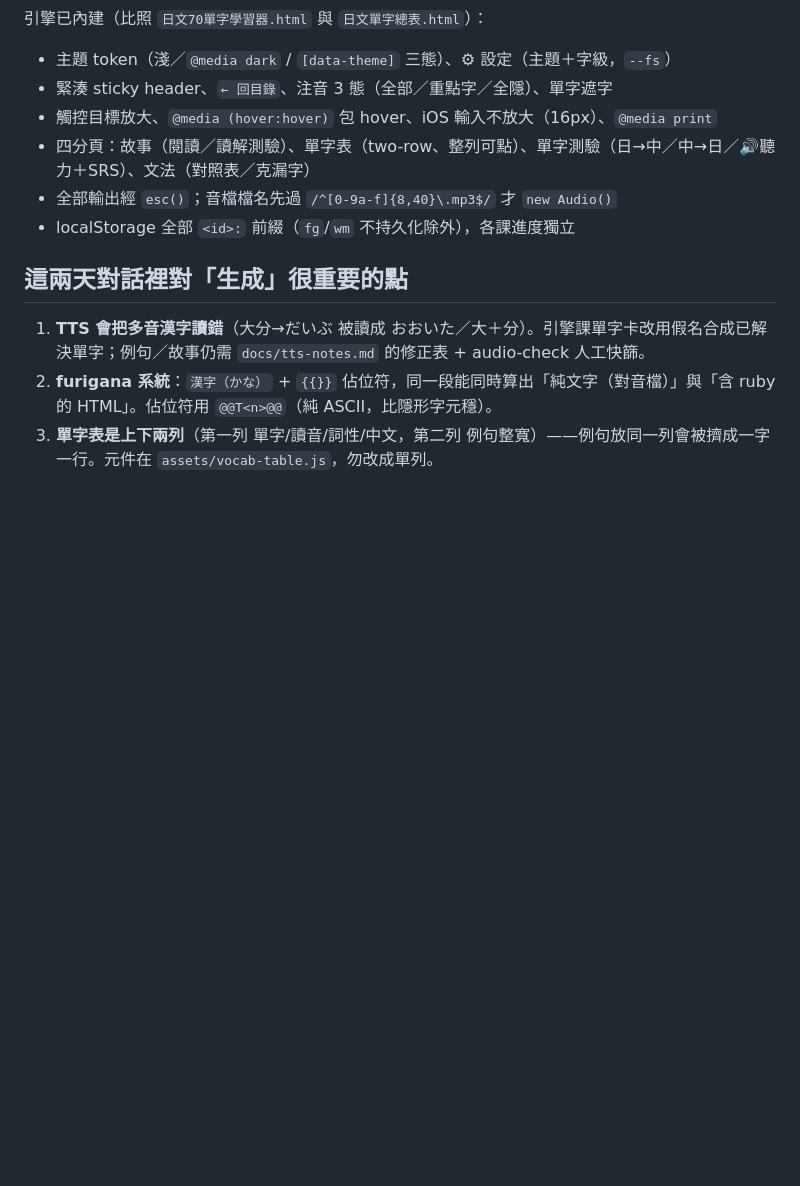
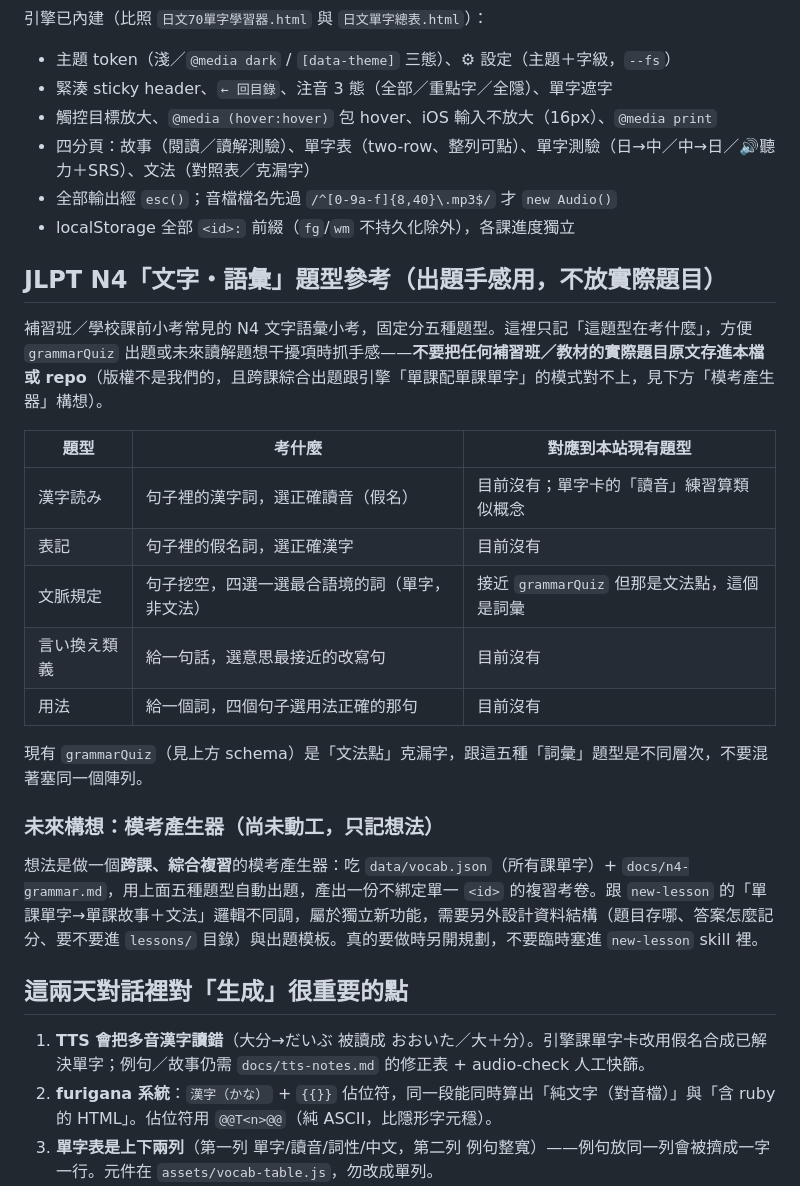
Before and after one commit to Crown-soul/japanese-learning, a Markdown page: docs/lesson-authoring.md, the part around the change. Drawn GitHub-style; blank space fills up the shorter version.

Commit message:
docs：補 JLPT N4 文字語彙題型參考，記模考產生器構想

```diff
--- a/docs/lesson-authoring.md
+++ b/docs/lesson-authoring.md
@@ -94,6 +94,24 @@
 - 全部輸出經 `esc()`；音檔檔名先過 `/^[0-9a-f]{8,40}\.mp3$/` 才 `new Audio()`
 - localStorage 全部 `<id>:` 前綴（`fg`/`wm` 不持久化除外），各課進度獨立
 
+## JLPT N4「文字・語彙」題型參考（出題手感用，不放實際題目）
+
+補習班／學校課前小考常見的 N4 文字語彙小考，固定分五種題型。這裡只記「這題型在考什麼」，方便 `grammarQuiz` 出題或未來讀解題想干擾項時抓手感——**不要把任何補習班／教材的實際題目原文存進本檔或 repo**（版權不是我們的，且跨課綜合出題跟引擎「單課配單課單字」的模式對不上，見下方「模考產生器」構想）。
+
+| 題型 | 考什麼 | 對應到本站現有題型 |
+|---|---|---|
+| 漢字読み | 句子裡的漢字詞，選正確讀音（假名） | 目前沒有；單字卡的「讀音」練習算類似概念 |
+| 表記 | 句子裡的假名詞，選正確漢字 | 目前沒有 |
+| 文脈規定 | 句子挖空，四選一選最合語境的詞（單字，非文法） | 接近 `grammarQuiz` 但那是文法點，這個是詞彙 |
+| 言い換え類義 | 給一句話，選意思最接近的改寫句 | 目前沒有 |
+| 用法 | 給一個詞，四個句子選用法正確的那句 | 目前沒有 |
+
+現有 `grammarQuiz`（見上方 schema）是「文法點」克漏字，跟這五種「詞彙」題型是不同層次，不要混著塞同一個陣列。
+
+### 未來構想：模考產生器（尚未動工，只記想法）
+
+想法是做一個**跨課、綜合複習**的模考產生器：吃 `data/vocab.json`（所有課單字）+ `docs/n4-grammar.md`，用上面五種題型自動出題，產出一份不綁定單一 `<id>` 的複習考卷。跟 `new-lesson` 的「單課單字→單課故事＋文法」邏輯不同調，屬於獨立新功能，需要另外設計資料結構（題目存哪、答案怎麼記分、要不要進 `lessons/` 目錄）與出題模板。真的要做時另開規劃，不要臨時塞進 `new-lesson` skill 裡。
+
 ## 這兩天對話裡對「生成」很重要的點
 
 1. **TTS 會把多音漢字讀錯**（大分→だいぶ 被讀成 おおいた／大＋分）。引擎課單字卡改用假名合成已解決單字；例句／故事仍需 `docs/tts-notes.md` 的修正表 + audio-check 人工快篩。
```
